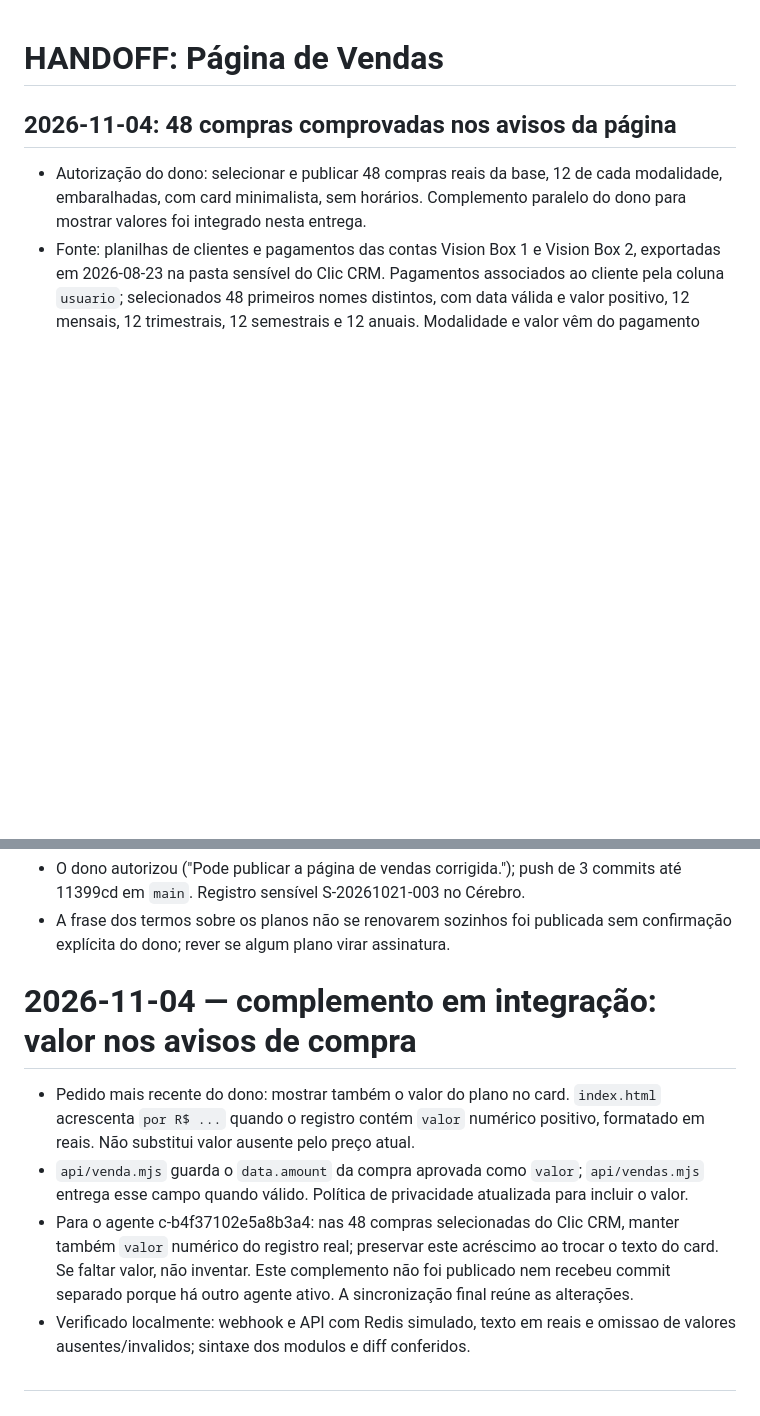
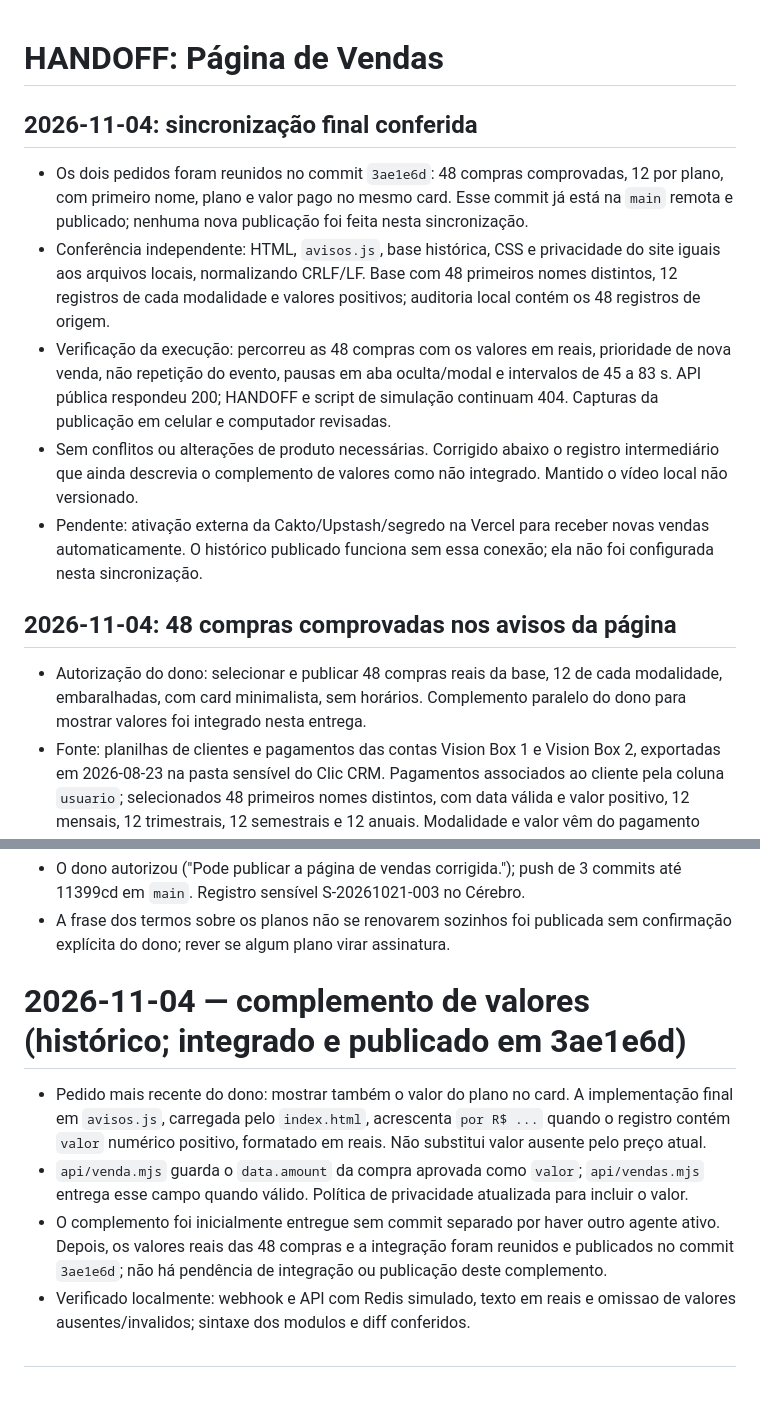
Before and after one commit to visionboxtv/pagina-de-vendas, a Markdown page: HANDOFF.md, 2 parts joined by grey strips. Rendered like a GitHub page; blank space fills up the shorter version.

Commit message:
Registra sincronização final dos avisos de compras e valores

```diff
--- a/HANDOFF.md
+++ b/HANDOFF.md
@@ -1,4 +1,11 @@
 # HANDOFF: Página de Vendas
+
+## 2026-11-04: sincronização final conferida
+- Os dois pedidos foram reunidos no commit `3ae1e6d`: 48 compras comprovadas, 12 por plano, com primeiro nome, plano e valor pago no mesmo card. Esse commit já está na `main` remota e publicado; nenhuma nova publicação foi feita nesta sincronização.
+- Conferência independente: HTML, `avisos.js`, base histórica, CSS e privacidade do site iguais aos arquivos locais, normalizando CRLF/LF. Base com 48 primeiros nomes distintos, 12 registros de cada modalidade e valores positivos; auditoria local contém os 48 registros de origem.
+- Verificação da execução: percorreu as 48 compras com os valores em reais, prioridade de nova venda, não repetição do evento, pausas em aba oculta/modal e intervalos de 45 a 83 s. API pública respondeu 200; HANDOFF e script de simulação continuam 404. Capturas da publicação em celular e computador revisadas.
+- Sem conflitos ou alterações de produto necessárias. Corrigido abaixo o registro intermediário que ainda descrevia o complemento de valores como não integrado. Mantido o vídeo local não versionado.
+- Pendente: ativação externa da Cakto/Upstash/segredo na Vercel para receber novas vendas automaticamente. O histórico publicado funciona sem essa conexão; ela não foi configurada nesta sincronização.
 
 ## 2026-11-04: 48 compras comprovadas nos avisos da página
 - Autorização do dono: selecionar e publicar 48 compras reais da base, 12 de cada modalidade, embaralhadas, com card minimalista, sem horários. Complemento paralelo do dono para mostrar valores foi integrado nesta entrega.
@@ -94,11 +101,11 @@
 ## 2026-10-21: publicada
 - O dono autorizou ("Pode publicar a página de vendas corrigida."); push de 3 commits até 11399cd em `main`. Registro sensível S-20261021-003 no Cérebro.
 - A frase dos termos sobre os planos não se renovarem sozinhos foi publicada sem confirmação explícita do dono; rever se algum plano virar assinatura.
-# 2026-11-04 — complemento em integração: valor nos avisos de compra
+# 2026-11-04 — complemento de valores (histórico; integrado e publicado em 3ae1e6d)
 
-- Pedido mais recente do dono: mostrar também o valor do plano no card. `index.html` acrescenta `por R$ ...` quando o registro contém `valor` numérico positivo, formatado em reais. Não substitui valor ausente pelo preço atual.
+- Pedido mais recente do dono: mostrar também o valor do plano no card. A implementação final em `avisos.js`, carregada pelo `index.html`, acrescenta `por R$ ...` quando o registro contém `valor` numérico positivo, formatado em reais. Não substitui valor ausente pelo preço atual.
 - `api/venda.mjs` guarda o `data.amount` da compra aprovada como `valor`; `api/vendas.mjs` entrega esse campo quando válido. Política de privacidade atualizada para incluir o valor.
-- Para o agente c-b4f37102e5a8b3a4: nas 48 compras selecionadas do Clic CRM, manter também `valor` numérico do registro real; preservar este acréscimo ao trocar o texto do card. Se faltar valor, não inventar. Este complemento não foi publicado nem recebeu commit separado porque há outro agente ativo. A sincronização final reúne as alterações.
+- O complemento foi inicialmente entregue sem commit separado por haver outro agente ativo. Depois, os valores reais das 48 compras e a integração foram reunidos e publicados no commit `3ae1e6d`; não há pendência de integração ou publicação deste complemento.
 - Verificado localmente: webhook e API com Redis simulado, texto em reais e omissao de valores ausentes/invalidos; sintaxe dos modulos e diff conferidos.
 
 #
```
